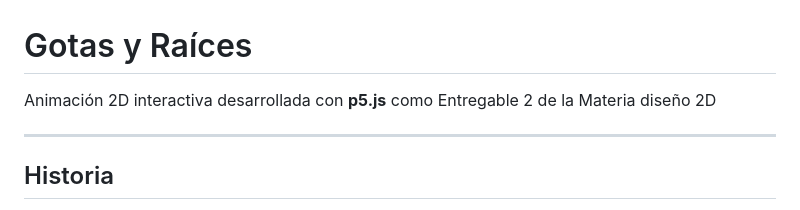
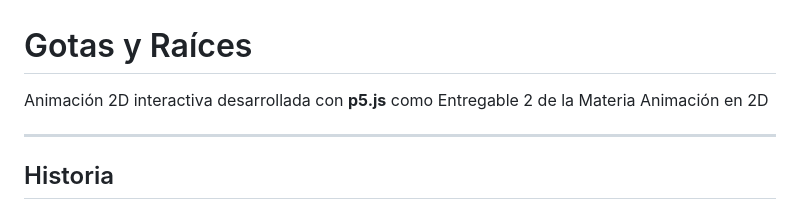
Before and after one commit to AlbertoReynaldoCortesMontalvo/Entregable_2, a Markdown page: README.md, the part around the change. Rendered like a GitHub page.

```diff
--- a/README.md
+++ b/README.md
@@ -1,6 +1,6 @@
 # Gotas y Raíces
 
-Animación 2D interactiva desarrollada con **p5.js** como Entregable 2 de la Materia diseño 2D
+Animación 2D interactiva desarrollada con **p5.js** como Entregable 2 de la Materia Animación en 2D
 
 ---
 
```
